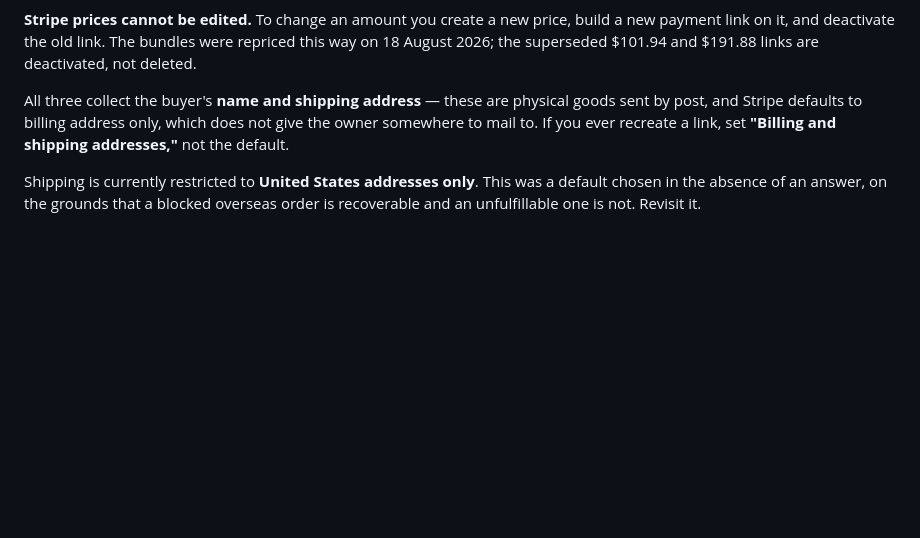
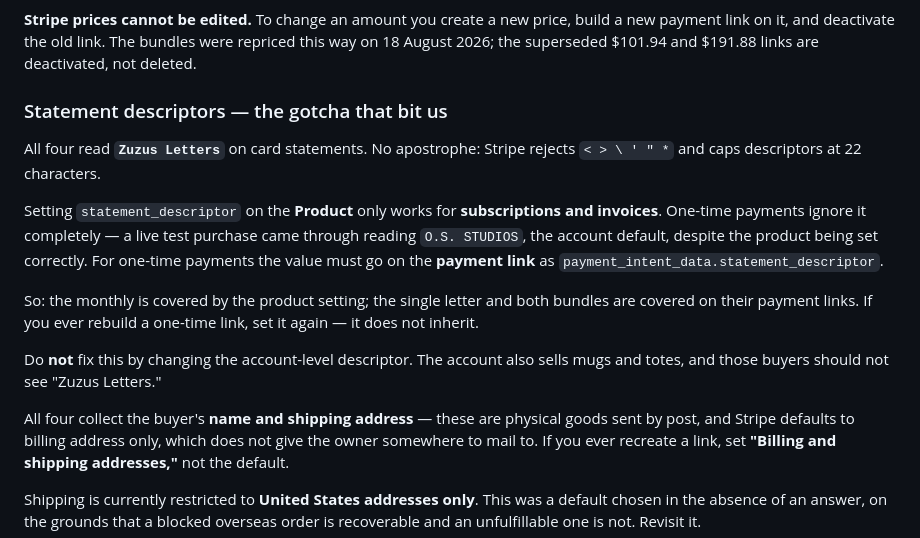
Before and after one commit to zuzusletters-png/ohsusannahstudios, a Markdown page: CLAUDE.md, the part around the change. GitHub-like rendering; blank space fills up the shorter version.

Commit message:
Bring project notes up to date
Records the statement descriptor gotcha (product-level only works for
subscriptions), the completed live test purchase, and what remains open.

Co-Authored-By: Claude Opus 5 <noreply@anthropic.com>

```diff
--- a/CLAUDE.md
+++ b/CLAUDE.md
@@ -131,7 +131,25 @@ build a new payment link on it, and deactivate the old link. The bundles were
 repriced this way on 18 August 2026; the superseded $101.94 and $191.88 links
 are deactivated, not deleted.
 
-All three collect the buyer's **name and shipping address** — these are physical
+### Statement descriptors — the gotcha that bit us
+
+All four read **`Zuzus Letters`** on card statements. No apostrophe: Stripe
+rejects `< > \ ' " *` and caps descriptors at 22 characters.
+
+Setting `statement_descriptor` on the **Product** only works for
+**subscriptions and invoices**. One-time payments ignore it completely — a live
+test purchase came through reading `O.S. STUDIOS`, the account default, despite
+the product being set correctly. For one-time payments the value must go on the
+**payment link** as `payment_intent_data.statement_descriptor`.
+
+So: the monthly is covered by the product setting; the single letter and both
+bundles are covered on their payment links. If you ever rebuild a one-time link,
+set it again — it does not inherit.
+
+Do **not** fix this by changing the account-level descriptor. The account also
+sells mugs and totes, and those buyers should not see "Zuzus Letters."
+
+All four collect the buyer's **name and shipping address** — these are physical
 goods sent by post, and Stripe defaults to billing address only, which does not
 give the owner somewhere to mail to. If you ever recreate a link, set
 **"Billing and shipping addresses,"** not the default.
```
